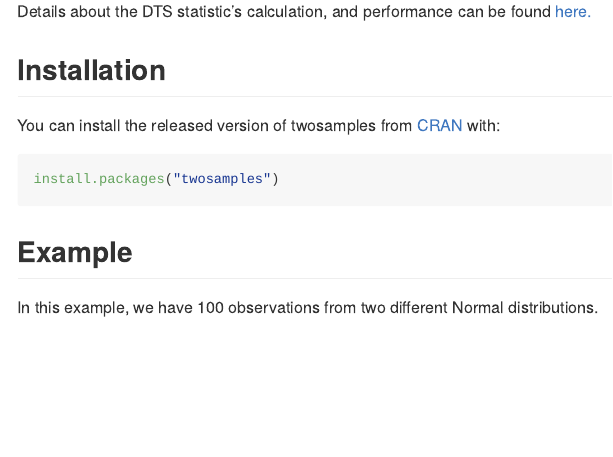
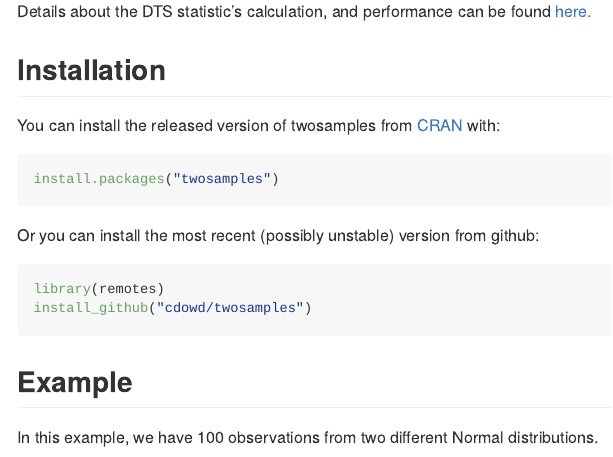
Before and after one commit to cdowd/twosamples, an R Markdown document (README.Rmd): the page in a window 1100 px wide, from 230 px down. The pictures show the output file README.md that the author committed with the source, drawn offline in the style of GitHub.

Commit message:
adding install from github directions

````diff
--- a/README.Rmd
+++ b/README.Rmd
@@ -26,6 +26,13 @@ You can install the released version of twosamples from [CRAN](https://CRAN.R-pr
 
 ``` r
 install.packages("twosamples")
+```
+
+Or you can install the most recent (possibly unstable) version from github:
+
+```r
+library(remotes)
+install_github("cdowd/twosamples")
 ```
 
 ## Example
````
Also changed, not shown: README.md, docs/pkgdown.yml, docs/search.json, 8 other files.
